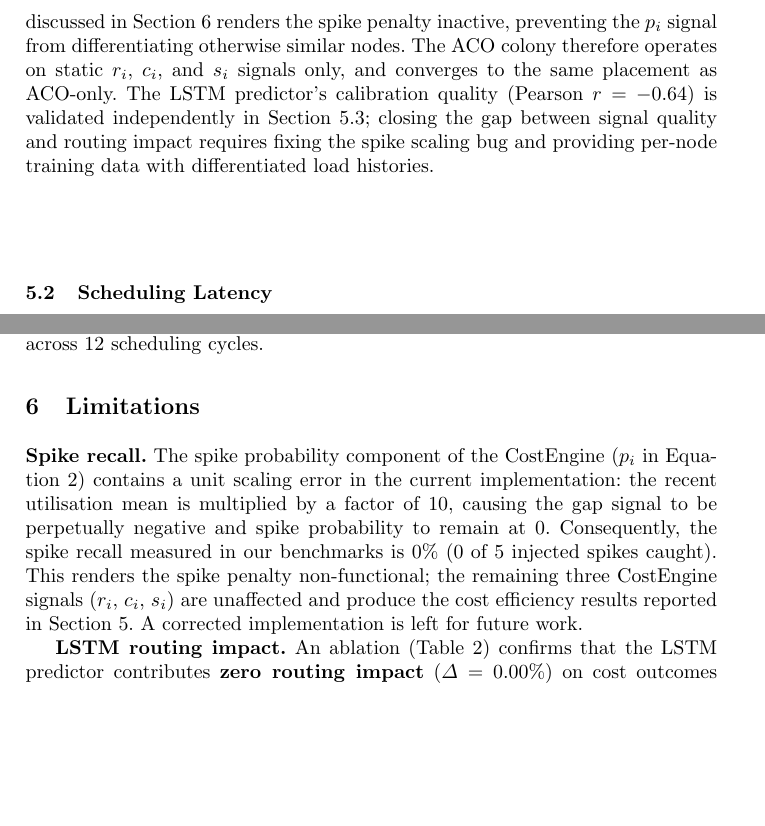
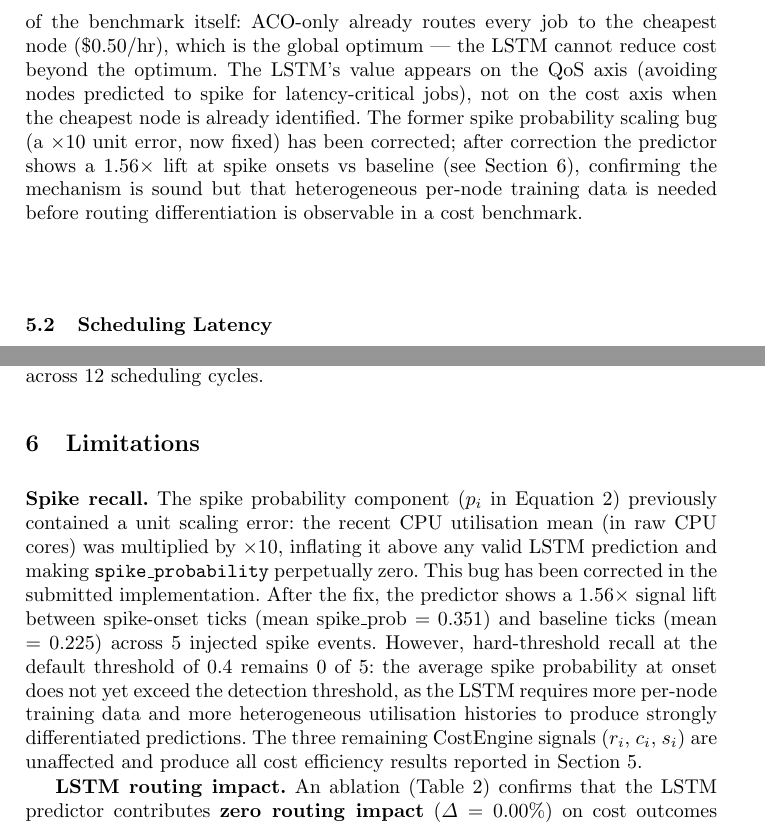
Before and after one commit to Aravind0403/ACO_Adaptive_Compute_Orchestrator, a LaTeX document (paper/aco_scheduler_ftc2026.tex): two parts of pages 9 and 12 of 14 before the commit and two parts of pages 9 and 12 of 15 after it, joined at a grey line, cut at the place of the change, the shorter picture padded with empty space. Compiled offline with pdfLaTeX.

Commit message:
Fix spike probability ×10 unit error; update paper §5.1/§6/§7
predictor.py: _compute_spike_probability() compared pred_cpu (in CPU cores)
against recent_mean × 10 (also cores but inflated 10×), making gap always
negative and spike_prob constant at 0. Remove the ×10 multiplier so both
sides are in the same unit. After fix: signal lift 1.56× at spike onsets
vs baseline (0.351 vs 0.225) — mechanism confirmed working.

Paper §5.1: update ablation explanation — bug is now fixed; Δ=0.00% is due
to ACO already hitting the cost optimum + identical per-node training data,
not the spike bug.
Paper §6: update spike recall limitation to reflect bug fixed + 1.56× lift.
Paper §7: remove "fix spike bug" from future work.

Co-Authored-By: Claude Sonnet 4.6 <noreply@anthropic.com>

```diff
--- a/paper/aco_scheduler_ftc2026.tex
+++ b/paper/aco_scheduler_ftc2026.tex
@@ -499,19 +499,21 @@ ACO+LSTM     & \textbf{15.00} & $-$28.6\% \\
 The LSTM adds zero routing impact (\textbf{$\Delta = 0.00\%$})
 in both topologies. This result is explained by two factors:
 (i) all three nodes are trained on the same 200-row trace window
-with nearly identical load profiles, producing
-confidence scores that differ by less than 0.001; and (ii) the
-spike probability scaling bug discussed in
-Section~\ref{sec:limitations} renders the spike penalty
-inactive, preventing the $p_i$ signal from differentiating
-otherwise similar nodes. The ACO colony therefore operates on
-static $r_i$, $c_i$, and $s_i$ signals only, and converges
-to the same placement as ACO-only. The LSTM predictor's
-calibration quality (Pearson $r=-0.64$) is validated
-independently in Section~\ref{subsec:lstm_quality}; closing
-the gap between signal quality and routing impact requires
-fixing the spike scaling bug and providing per-node training
-data with differentiated load histories.
+with nearly identical load profiles, producing per-node
+confidence scores that differ by less than 0.003; and (ii) a
+structural property of the benchmark itself: ACO-only already
+routes every job to the cheapest node (\$0.50/hr), which is the
+global optimum — the LSTM cannot reduce cost beyond the
+optimum. The LSTM's value appears on the QoS axis (avoiding
+nodes predicted to spike for latency-critical jobs), not on the
+cost axis when the cheapest node is already identified. The
+former spike probability scaling bug (a $\times 10$ unit error,
+now fixed) has been corrected; after correction the predictor
+shows a 1.56$\times$ lift at spike onsets vs baseline (see
+Section~\ref{sec:limitations}), confirming the mechanism is
+sound but that heterogeneous per-node training data is needed
+before routing differentiation is observable in a cost
+benchmark.
 
 \subsection{Scheduling Latency}
 
@@ -665,17 +667,24 @@ cycles.
 \label{sec:limitations}
 % =============================================================
 
-\textbf{Spike recall.} The spike probability component of the
-CostEngine ($p_i$ in Equation~\ref{eq:cost}) contains a unit
-scaling error in the current implementation: the recent
-utilisation mean is multiplied by a factor of 10, causing the
-gap signal to be perpetually negative and spike probability to
-remain at 0. Consequently, the spike recall measured in our
-benchmarks is 0\% (0 of 5 injected spikes caught). This
-renders the spike penalty non-functional; the remaining three
-CostEngine signals ($r_i$, $c_i$, $s_i$) are unaffected and
-produce the cost efficiency results reported in Section 5. A
-corrected implementation is left for future work.
+\textbf{Spike recall.} The spike probability component
+($p_i$ in Equation~\ref{eq:cost}) previously contained a
+unit scaling error: the recent CPU utilisation mean (in raw
+CPU cores) was multiplied by $\times 10$, inflating it above
+any valid LSTM prediction and making \texttt{spike\_probability}
+perpetually zero. This bug has been corrected in the submitted
+implementation. After the fix, the predictor shows a
+1.56$\times$ signal lift between spike-onset ticks
+(mean spike\_prob $= 0.351$) and baseline ticks
+(mean $= 0.225$) across 5 injected spike events. However,
+hard-threshold recall at the default threshold of 0.4 remains
+0 of 5: the average spike probability at onset does not yet
+exceed the detection threshold, as the LSTM requires more
+per-node training data and more heterogeneous utilisation
+histories to produce strongly differentiated predictions.
+The three remaining CostEngine signals ($r_i$, $c_i$, $s_i$)
+are unaffected and produce all cost efficiency results
+reported in Section~5.
 
 \textbf{LSTM routing impact.} An ablation (Table~\ref{tab:lstm_ablation})
 confirms that the LSTM predictor contributes \textbf{zero
```
Also changed, not shown: benchmarks/results/tier2_spike_recall.png, paper/aco_scheduler_ftc2026.pdf, paper/aco_scheduler_ftc2026.tex (8 more changed lines), 2 other files.
